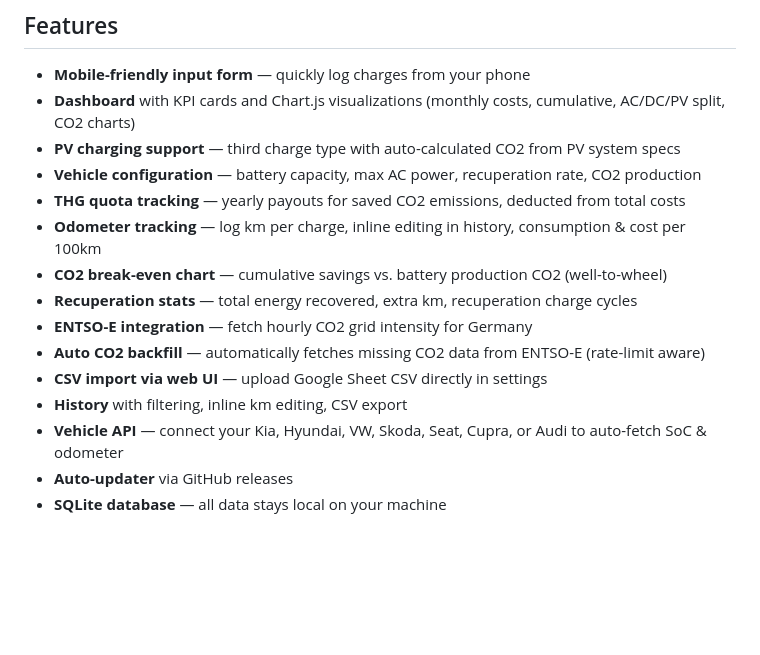
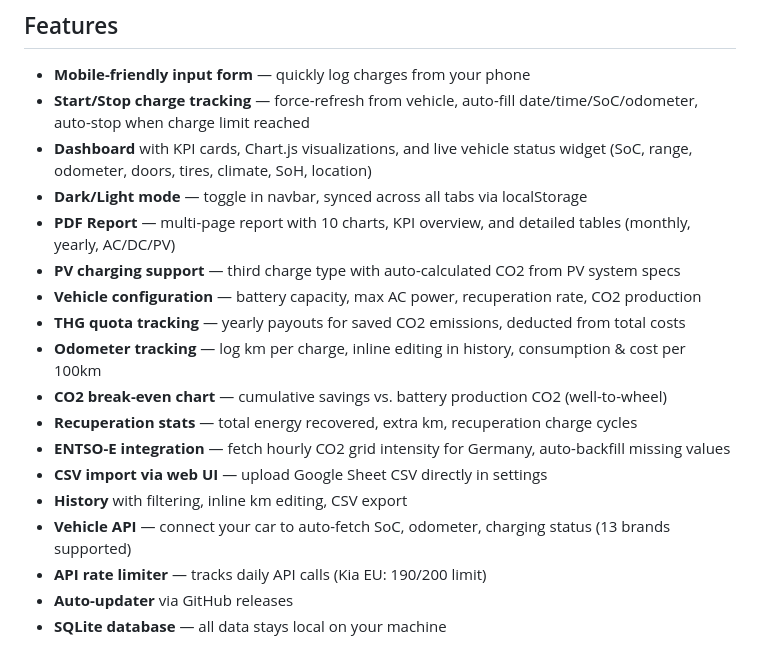
Before and after one commit to robeertm/ev-charge-tracker, a Markdown page: README.md, the part around one of its changes. GitHub-like rendering; blank space fills up the shorter version.

```diff
--- a/README.md
+++ b/README.md
@@ -5,18 +5,21 @@ Local web application for tracking electric vehicle charging data. Works with an
 ## Features
 
 - **Mobile-friendly input form** — quickly log charges from your phone
-- **Dashboard** with KPI cards and Chart.js visualizations (monthly costs, cumulative, AC/DC/PV split, CO2 charts)
+- **Start/Stop charge tracking** — force-refresh from vehicle, auto-fill date/time/SoC/odometer, auto-stop when charge limit reached
+- **Dashboard** with KPI cards, Chart.js visualizations, and live vehicle status widget (SoC, range, odometer, doors, tires, climate, SoH, location)
+- **Dark/Light mode** — toggle in navbar, synced across all tabs via localStorage
+- **PDF Report** — multi-page report with 10 charts, KPI overview, and detailed tables (monthly, yearly, AC/DC/PV)
 - **PV charging support** — third charge type with auto-calculated CO2 from PV system specs
 - **Vehicle configuration** — battery capacity, max AC power, recuperation rate, CO2 production
 - **THG quota tracking** — yearly payouts for saved CO2 emissions, deducted from total costs
 - **Odometer tracking** — log km per charge, inline editing in history, consumption & cost per 100km
 - **CO2 break-even chart** — cumulative savings vs. battery production CO2 (well-to-wheel)
 - **Recuperation stats** — total energy recovered, extra km, recuperation charge cycles
-- **ENTSO-E integration** — fetch hourly CO2 grid intensity for Germany
-- **Auto CO2 backfill** — automatically fetches missing CO2 data from ENTSO-E (rate-limit aware)
+- **ENTSO-E integration** — fetch hourly CO2 grid intensity for Germany, auto-backfill missing values
 - **CSV import via web UI** — upload Google Sheet CSV directly in settings
 - **History** with filtering, inline km editing, CSV export
-- **Vehicle API** — connect your Kia, Hyundai, VW, Skoda, Seat, Cupra, or Audi to auto-fetch SoC & odometer
+- **Vehicle API** — connect your car to auto-fetch SoC, odometer, charging status (13 brands supported)
+- **API rate limiter** — tracks daily API calls (Kia EU: 190/200 limit)
 - **Auto-updater** via GitHub releases
 - **SQLite database** — all data stays local on your machine
 
```
Also changed, not shown: other parts of README.md (+37 -25 lines).
